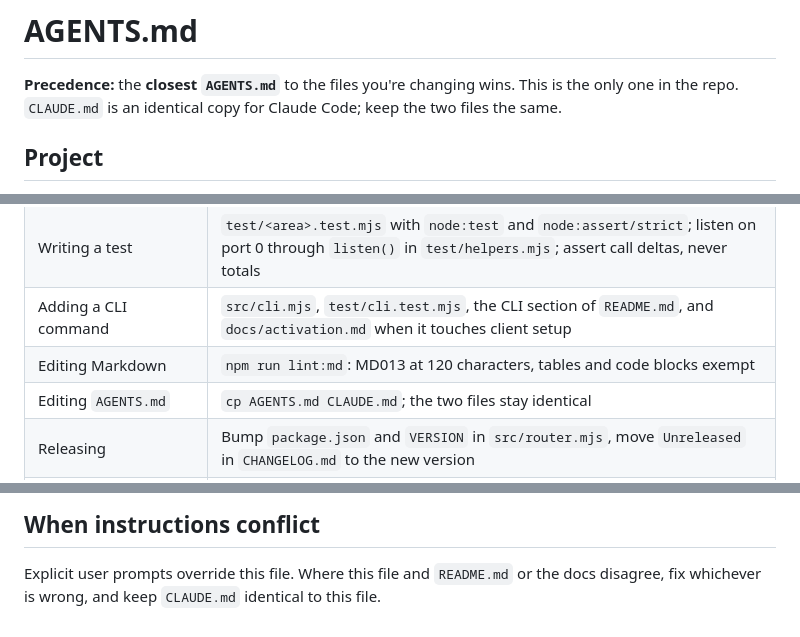
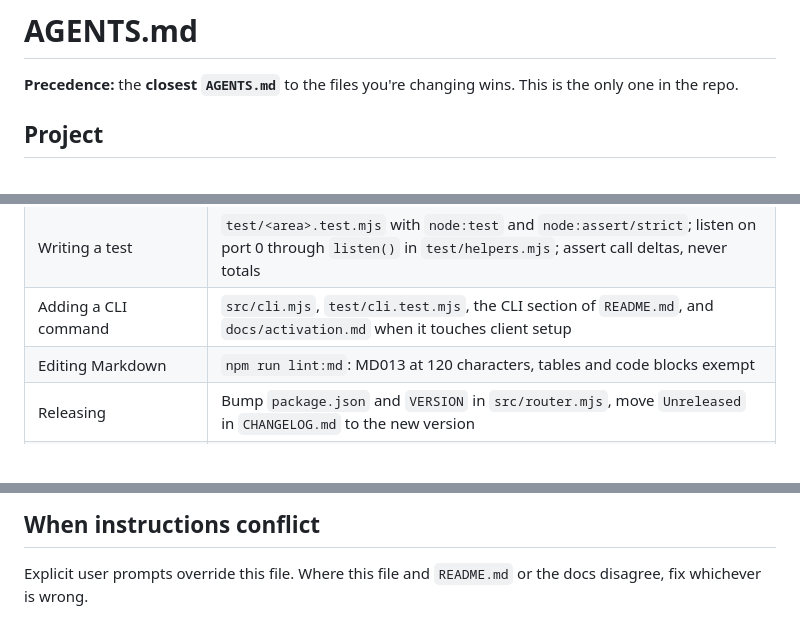
Before and after one commit to dirien/jev-router, a Markdown page: AGENTS.md, 3 parts joined by grey strips. GitHub-like rendering.

```diff
--- a/AGENTS.md
+++ b/AGENTS.md
@@ -5,7 +5,6 @@
 # AGENTS.md
 
 **Precedence:** the **closest `AGENTS.md`** to the files you're changing wins. This is the only one in the repo.
-`CLAUDE.md` is an identical copy for Claude Code; keep the two files the same.
 
 ## Project
 
@@ -99,7 +98,6 @@ network.
 | Writing a test | `test/<area>.test.mjs` with `node:test` and `node:assert/strict`; listen on port 0 through `listen()` in `test/helpers.mjs`; assert call deltas, never totals |
 | Adding a CLI command | `src/cli.mjs`, `test/cli.test.mjs`, the CLI section of `README.md`, and `docs/activation.md` when it touches client setup |
 | Editing Markdown | `npm run lint:md`: MD013 at 120 characters, tables and code blocks exempt |
-| Editing `AGENTS.md` | `cp AGENTS.md CLAUDE.md`; the two files stay identical |
 | Releasing | Bump `package.json` and `VERSION` in `src/router.mjs`, move `Unreleased` in `CHANGELOG.md` to the new version |
 | Adding a dependency | Don't add runtime dependencies. A dev dependency needs a reason in the PR |
 <!-- AGENTS-GENERATED:END heuristics -->
@@ -172,4 +170,4 @@ network.
 ## When instructions conflict
 
 Explicit user prompts override this file. Where this file and `README.md` or the docs disagree, fix whichever is
-wrong, and keep `CLAUDE.md` identical to this file.
+wrong.
```
Also changed, not shown: CLAUDE.md (deleted, +0 -175 lines).
